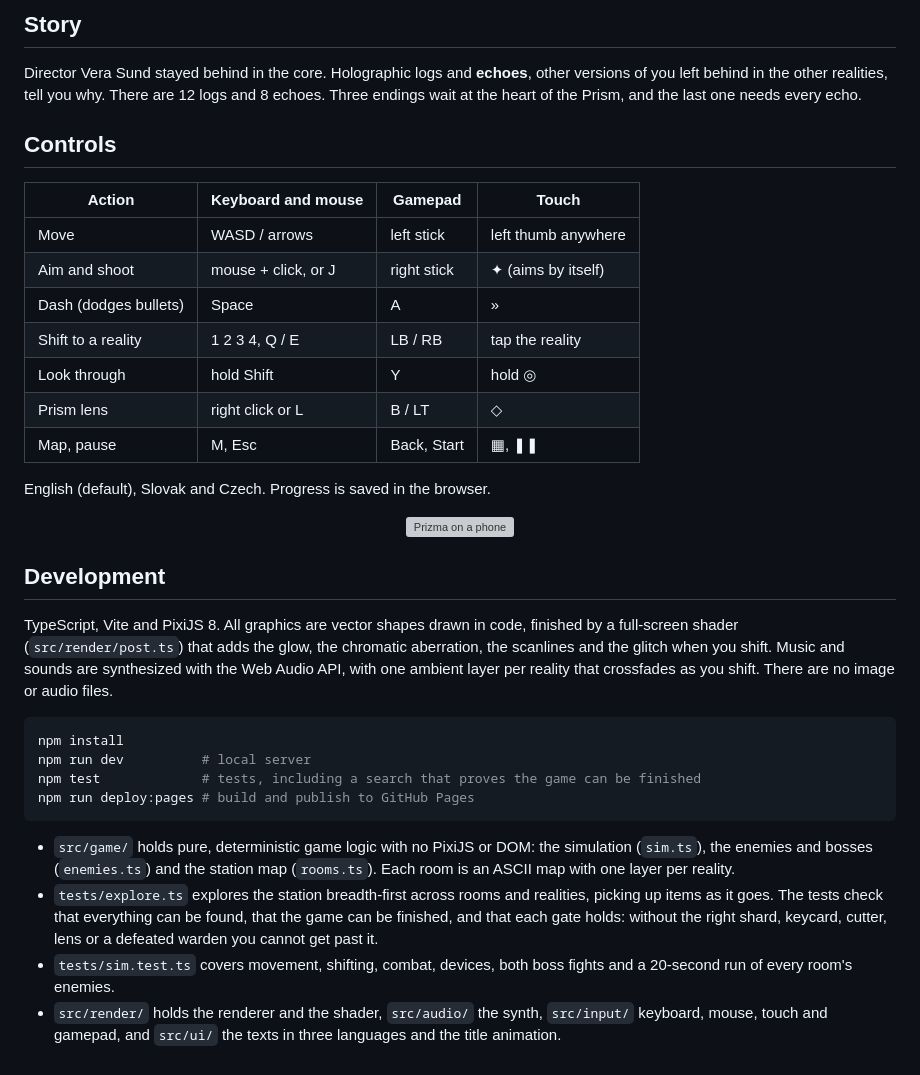
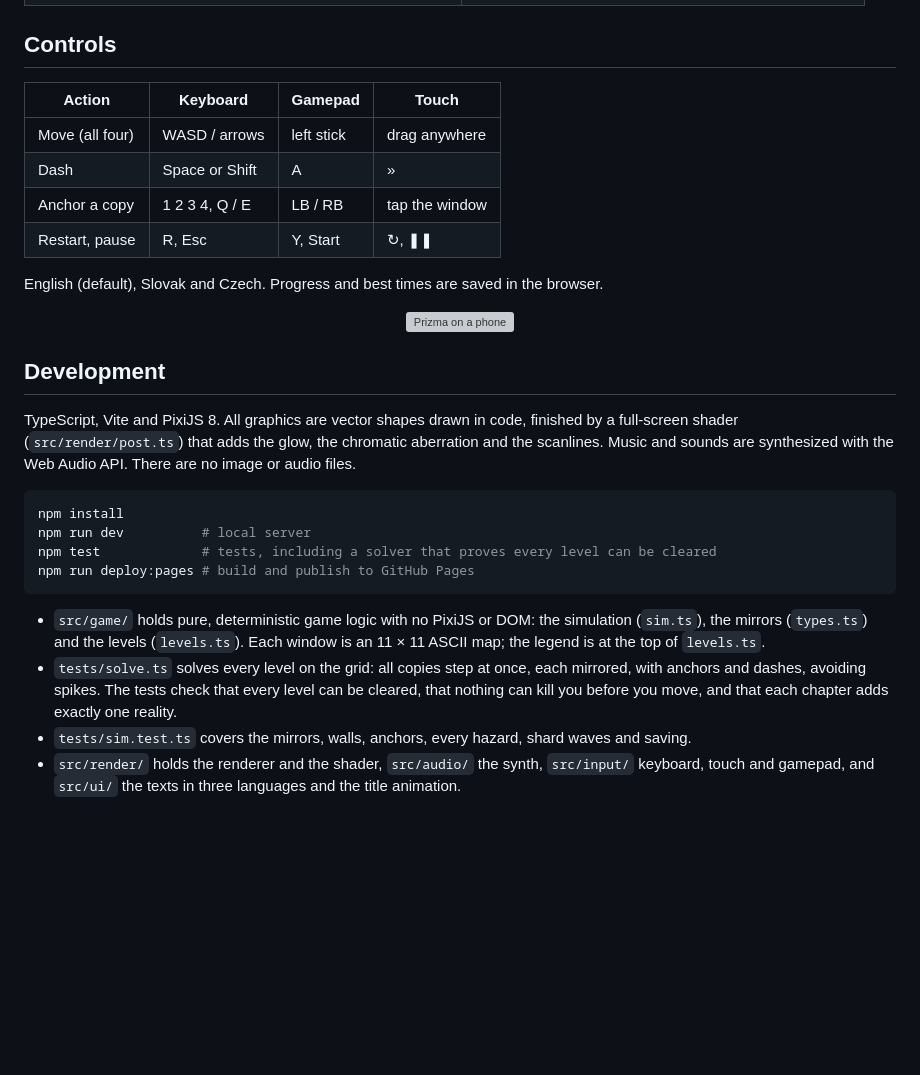
Before and after one commit to darangonaut/prizma, a Markdown page: README.md, the part around one of its changes. Drawn GitHub-style; blank space fills up the shorter version; grey boxes are pictures that could not be loaded.

````diff
--- a/README.md
+++ b/README.md
@@ -56,38 +39,31 @@ Two bosses guard the way: the **Reactor Warden**, who keeps jumping between real
 </tr>
 </table>
 
-## Story
-
-Director Vera Sund stayed behind in the core. Holographic logs and **echoes**, other versions of you left behind in the other realities, tell you why. There are 12 logs and 8 echoes. Three endings wait at the heart of the Prism, and the last one needs every echo.
-
 ## Controls
 
-| Action                | Keyboard and mouse  | Gamepad     | Touch               |
-| --------------------- | ------------------- | ----------- | ------------------- |
-| Move                  | WASD / arrows       | left stick  | left thumb anywhere |
-| Aim and shoot         | mouse + click, or J | right stick | ✦ (aims by itself)  |
-| Dash (dodges bullets) | Space               | A           | »                   |
-| Shift to a reality    | 1 2 3 4, Q / E      | LB / RB     | tap the reality     |
-| Look through          | hold Shift          | Y           | hold ◎              |
-| Prism lens            | right click or L    | B / LT      | ◇                   |
-| Map, pause            | M, Esc              | Back, Start | ▦, ❚❚               |
+| Action          | Keyboard       | Gamepad    | Touch          |
+| --------------- | -------------- | ---------- | -------------- |
+| Move (all four) | WASD / arrows  | left stick | drag anywhere  |
+| Dash            | Space or Shift | A          | »              |
+| Anchor a copy   | 1 2 3 4, Q / E | LB / RB    | tap the window |
+| Restart, pause  | R, Esc         | Y, Start   | ↻, ❚❚          |
 
-English (default), Slovak and Czech. Progress is saved in the browser.
+English (default), Slovak and Czech. Progress and best times are saved in the browser.
 
 <p align="center"><img src="docs/screenshots/mobile.png" alt="Prizma on a phone" width="640"></p>
 
 ## Development
 
-TypeScript, Vite and PixiJS 8. All graphics are vector shapes drawn in code, finished by a full-screen shader (`src/render/post.ts`) that adds the glow, the chromatic aberration, the scanlines and the glitch when you shift. Music and sounds are synthesized with the Web Audio API, with one ambient layer per reality that crossfades as you shift. There are no image or audio files.
+TypeScript, Vite and PixiJS 8. All graphics are vector shapes drawn in code, finished by a full-screen shader (`src/render/post.ts`) that adds the glow, the chromatic aberration and the scanlines. Music and sounds are synthesized with the Web Audio API. There are no image or audio files.
 
 ```bash
 npm install
 npm run dev          # local server
-npm test             # tests, including a search that proves the game can be finished
+npm test             # tests, including a solver that proves every level can be cleared
 npm run deploy:pages # build and publish to GitHub Pages
 ```
 
-- `src/game/` holds pure, deterministic game logic with no PixiJS or DOM: the simulation (`sim.ts`), the enemies and bosses (`enemies.ts`) and the station map (`rooms.ts`). Each room is an ASCII map with one layer per reality.
-- `tests/explore.ts` explores the station breadth-first across rooms and realities, picking up items as it goes. The tests check that everything can be found, that the game can be finished, and that each gate holds: without the right shard, keycard, cutter, lens or a defeated warden you cannot get past it.
-- `tests/sim.test.ts` covers movement, shifting, combat, devices, both boss fights and a 20-second run of every room's enemies.
-- `src/render/` holds the renderer and the shader, `src/audio/` the synth, `src/input/` keyboard, mouse, touch and gamepad, and `src/ui/` the texts in three languages and the title animation.
+- `src/game/` holds pure, deterministic game logic with no PixiJS or DOM: the simulation (`sim.ts`), the mirrors (`types.ts`) and the levels (`levels.ts`). Each window is an 11 × 11 ASCII map; the legend is at the top of `levels.ts`.
+- `tests/solve.ts` solves every level on the grid: all copies step at once, each mirrored, with anchors and dashes, avoiding spikes. The tests check that every level can be cleared, that nothing can kill you before you move, and that each chapter adds exactly one reality.
+- `tests/sim.test.ts` covers the mirrors, walls, anchors, every hazard, shard waves and saving.
+- `src/render/` holds the renderer and the shader, `src/audio/` the synth, `src/input/` keyboard, touch and gamepad, and `src/ui/` the texts in three languages and the title animation.
````
Also changed, not shown: other parts of README.md (+21 -38 lines), CLAUDE.md (+9 -8 lines), docs/screenshots/title.png, 5 other files.
